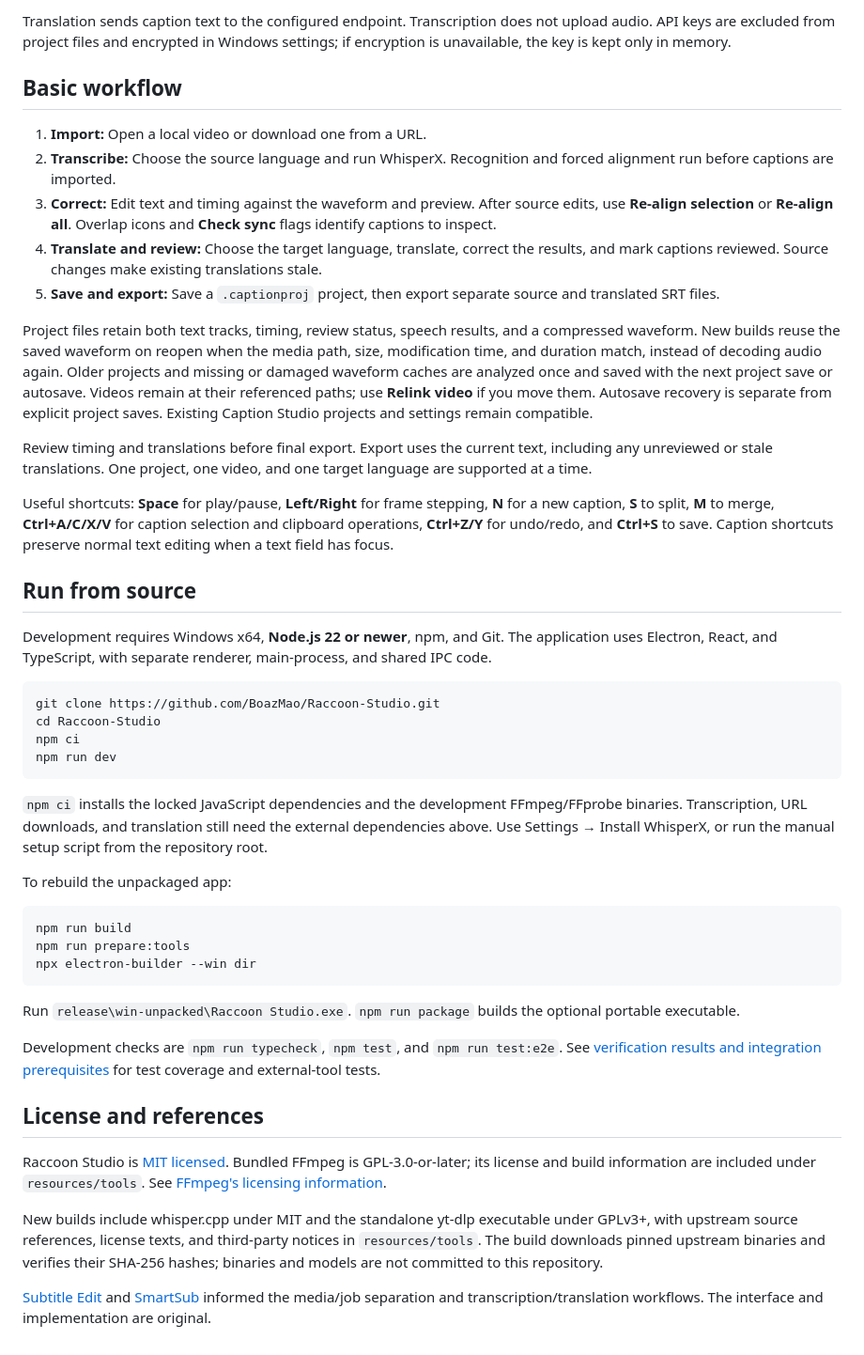
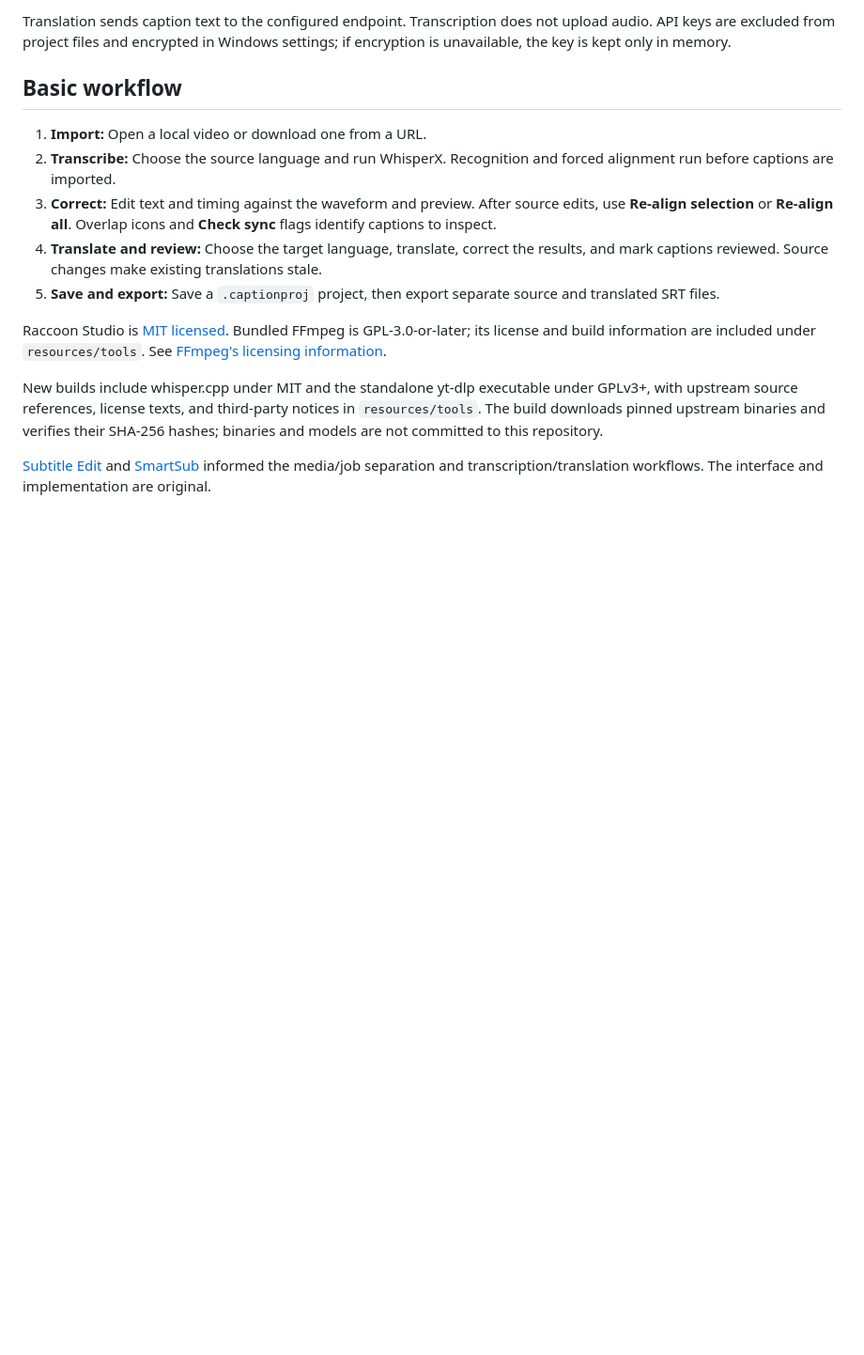
Before and after one commit to BoazMao/Caption-Studio, a Markdown page: README.md, the part around one of its changes. Shown at 94% size. Drawn GitHub-style; blank space fills up the shorter version.

Commit message:
Revise README for clarity and feature updates
Updated README to reflect changes in features and installation steps, including simplifications and clarifications.

````diff
--- a/README.md
+++ b/README.md
@@ -80,38 +73,6 @@ Translation sends caption text to the configured endpoint. Transcription does no
 4. **Translate and review:** Choose the target language, translate, correct the results, and mark captions reviewed. Source changes make existing translations stale.
 5. **Save and export:** Save a `.captionproj` project, then export separate source and translated SRT files.
 
-Project files retain both text tracks, timing, review status, speech results, and a compressed waveform. New builds reuse the saved waveform on reopen when the media path, size, modification time, and duration match, instead of decoding audio again. Older projects and missing or damaged waveform caches are analyzed once and saved with the next project save or autosave. Videos remain at their referenced paths; use **Relink video** if you move them. Autosave recovery is separate from explicit project saves. Existing Caption Studio projects and settings remain compatible.
-
-Review timing and translations before final export. Export uses the current text, including any unreviewed or stale translations. One project, one video, and one target language are supported at a time.
-
-Useful shortcuts: **Space** for play/pause, **Left/Right** for frame stepping, **N** for a new caption, **S** to split, **M** to merge, **Ctrl+A/C/X/V** for caption selection and clipboard operations, **Ctrl+Z/Y** for undo/redo, and **Ctrl+S** to save. Caption shortcuts preserve normal text editing when a text field has focus.
-
-## Run from source
-
-Development requires Windows x64, **Node.js 22 or newer**, npm, and Git. The application uses Electron, React, and TypeScript, with separate renderer, main-process, and shared IPC code.
-
-```powershell
-git clone https://github.com/BoazMao/Raccoon-Studio.git
-cd Raccoon-Studio
-npm ci
-npm run dev
-```
-
-`npm ci` installs the locked JavaScript dependencies and the development FFmpeg/FFprobe binaries. Transcription, URL downloads, and translation still need the external dependencies above. Use Settings → Install WhisperX, or run the manual setup script from the repository root.
-
-To rebuild the unpackaged app:
-
-```powershell
-npm run build
-npm run prepare:tools
-npx electron-builder --win dir
-```
-
-Run `release\win-unpacked\Raccoon Studio.exe`. `npm run package` builds the optional portable executable.
-
-Development checks are `npm run typecheck`, `npm test`, and `npm run test:e2e`. See [verification results and integration prerequisites](VERIFICATION.md) for test coverage and external-tool tests.
-
-## License and references
 
 Raccoon Studio is [MIT licensed](LICENSE). Bundled FFmpeg is GPL-3.0-or-later; its license and build information are included under `resources/tools`. See [FFmpeg's licensing information](https://ffmpeg.org/legal.html).
 
````
Also changed, not shown: other parts of README.md (+10 -17 lines).
